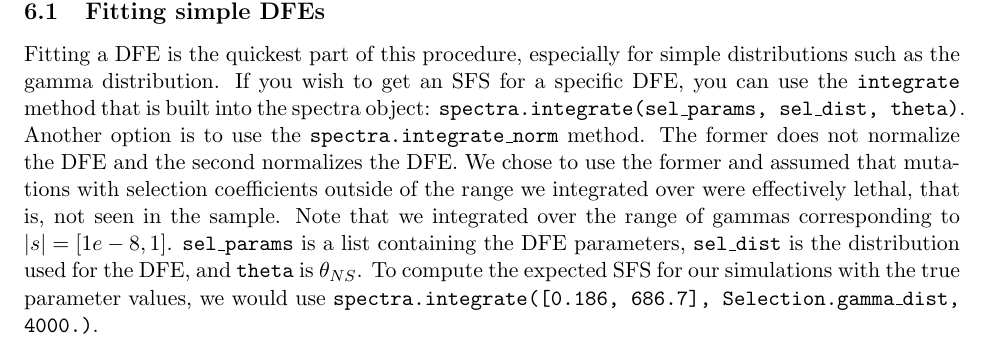
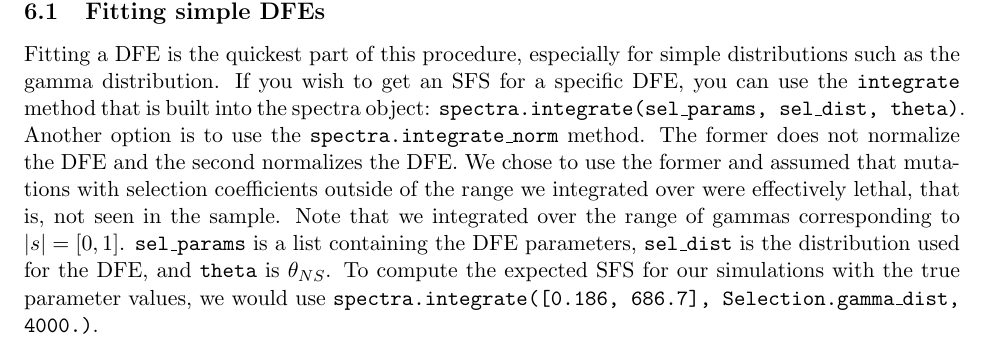
Before and after one commit to LohmuellerLab/fitdadi, a LaTeX problem sheet (manual_examples/manual.tex): part of page 3 of 5, cut so that both start at the same text. Compiled offline with pdfLaTeX.

Commit message:
small change in doc for clarity

```diff
--- a/manual_examples/manual.tex
+++ b/manual_examples/manual.tex
@@ -113,7 +113,7 @@ In the example, the pre-computed SFSs are saved in the list \texttt{spectra.spec
 
 \subsection{Fitting simple DFEs}
 
-Fitting a DFE is the quickest part of this procedure, especially for simple distributions such as the gamma distribution. If you wish to get an SFS for a specific DFE, you can use the \texttt{integrate} method that is built into the spectra object: \texttt{spectra.integrate(sel\_params, sel\_dist, theta)}. Another option is to use the \texttt{spectra.integrate\_norm} method. The former does not normalize the DFE and the second normalizes the DFE. We chose to use the former and assumed that mutations with selection coefficients outside of the range we integrated over were effectively lethal, that is, not seen in the sample. Note that we integrated over the range of gammas corresponding to $|s| = [1e-8,1]$. \texttt{sel\_params} is a list containing the DFE parameters, \texttt{sel\_dist} is the distribution used for the DFE, and \texttt{theta} is $\theta_{NS}$. To compute the expected SFS for our simulations with the true parameter values, we would use \texttt{spectra.integrate([0.186, 686.7], Selection.gamma\_dist, 4000.)}.
+Fitting a DFE is the quickest part of this procedure, especially for simple distributions such as the gamma distribution. If you wish to get an SFS for a specific DFE, you can use the \texttt{integrate} method that is built into the spectra object: \texttt{spectra.integrate(sel\_params, sel\_dist, theta)}. Another option is to use the \texttt{spectra.integrate\_norm} method. The former does not normalize the DFE and the second normalizes the DFE. We chose to use the former and assumed that mutations with selection coefficients outside of the range we integrated over were effectively lethal, that is, not seen in the sample. Note that we integrated over the range of gammas corresponding to $|s| = [0,1]$. \texttt{sel\_params} is a list containing the DFE parameters, \texttt{sel\_dist} is the distribution used for the DFE, and \texttt{theta} is $\theta_{NS}$. To compute the expected SFS for our simulations with the true parameter values, we would use \texttt{spectra.integrate([0.186, 686.7], Selection.gamma\_dist, 4000.)}.
 
 First, load the sample data:
 
```
Also changed, not shown: manual_examples/manual.pdf, 2 other files.
